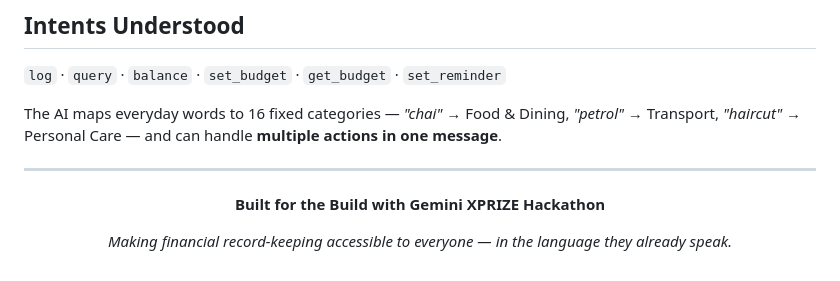
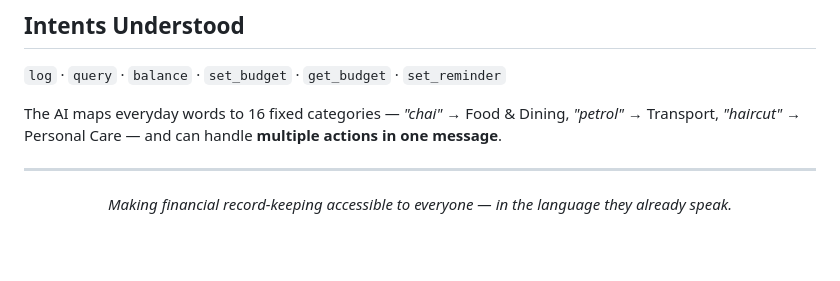
Before and after one commit to emaan-gul/MAALI-DOST, a Markdown page: README.md, the part around the change. Drawn GitHub-style; blank space fills up the shorter version.

Commit message:
Update hackathon description in README

```diff
--- a/README.md
+++ b/README.md
@@ -134,7 +134,7 @@ The AI maps everyday words to 16 fixed categories — *"chai"* → Food & Dining
 
 <div align="center">
 
-**Built for the Build with Gemini XPRIZE Hackathon**
+
 
 *Making financial record-keeping accessible to everyone — in the language they already speak.*
 
```
